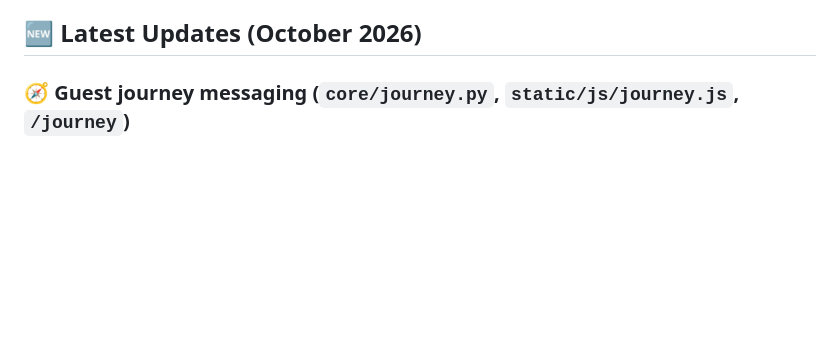
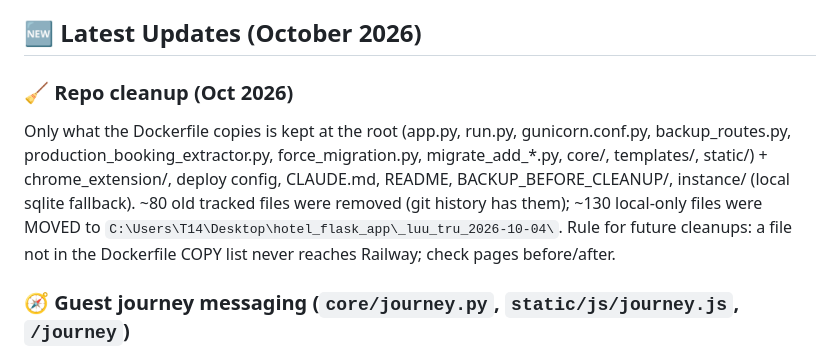
Before and after one commit to hungle2210123/Booking-RailwayH, a Markdown page: CLAUDE.md, the part around the change. Drawn GitHub-style; blank space fills up the shorter version.

Commit message:
Notes: what was cleaned up and where local files went
Co-Authored-By: Claude Opus 5.5 <noreply@anthropic.com>

```diff
--- a/CLAUDE.md
+++ b/CLAUDE.md
@@ -254,6 +254,13 @@ python run.py  # Test the Railway runner script locally
 - **Commission Tracking:** Real-time analytics
 
 ## 🆕 **Latest Updates (October 2026)**
+
+### **🧹 Repo cleanup (Oct 2026)**
+Only what the Dockerfile copies is kept at the root (app.py, run.py, gunicorn.conf.py, backup_routes.py,
+production_booking_extractor.py, force_migration.py, migrate_add_*.py, core/, templates/, static/) + chrome_extension/,
+deploy config, CLAUDE.md, README, BACKUP_BEFORE_CLEANUP/, instance/ (local sqlite fallback). ~80 old tracked files were
+removed (git history has them); ~130 local-only files were MOVED to `C:\Users\T14\Desktop\hotel_flask_app\_luu_tru_2026-10-04\`.
+Rule for future cleanups: a file not in the Dockerfile COPY list never reaches Railway; check pages before/after.
 
 ### **🧭 Guest journey messaging (`core/journey.py`, `static/js/journey.js`, `/journey`)**
 /messages (tabs 🛬 Sắp đến / 🏨 Đang ở) shows per guest a strip of steps 👋 welcome · 🕐 confirm · 🛂 passport ·
```
